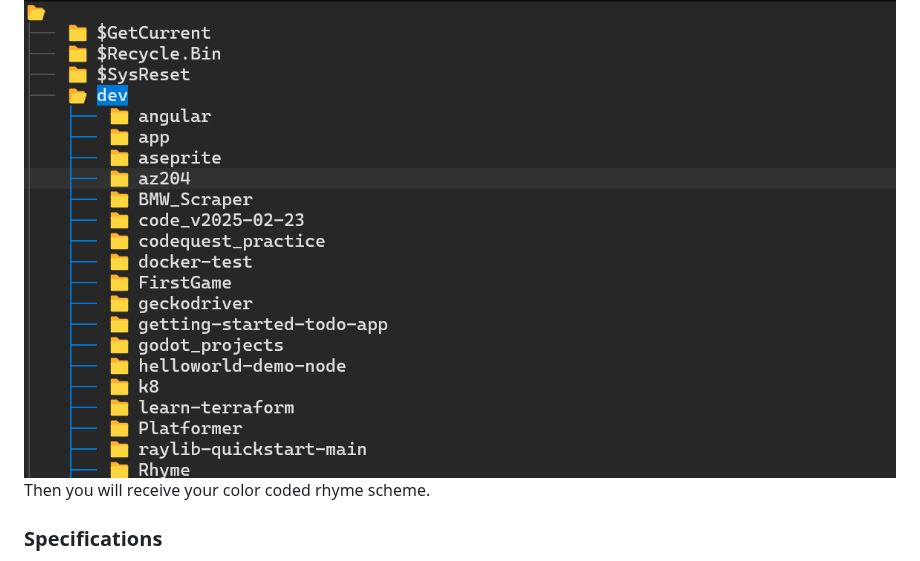
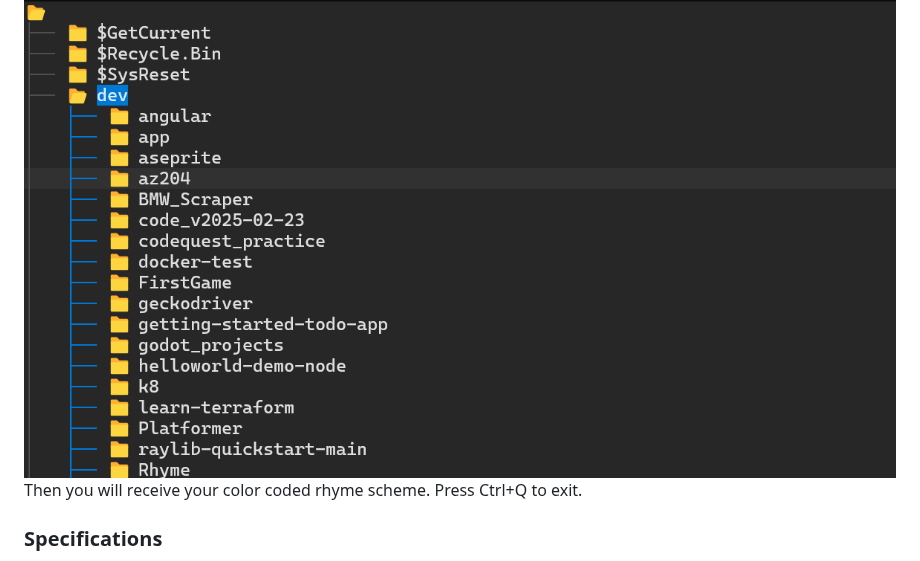
Before and after one commit to Sanmeet-EWU/cscd-350-project-doomsday, a Markdown page: README.md, the part around the change. Rendered like a GitHub page.

```diff
--- a/README.md
+++ b/README.md
@@ -21,7 +21,7 @@ You will reach the title screen, below:
 ![Title screen](doc/1.png)
 Then press enter to continue and choose a file. Use up arrow down arrow (or vim shortcuts) to navigate between files and press enter on a directory to open it and enter on a file to select it for color coding:
 ![File finder screen](doc/2.png)
-Then you will receive your color coded rhyme scheme.
+Then you will receive your color coded rhyme scheme. Press Ctrl+Q to exit.
 
 ### Specifications
 
```
